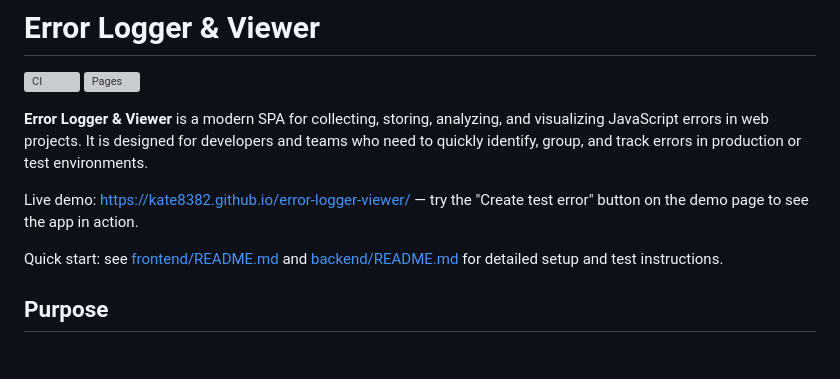
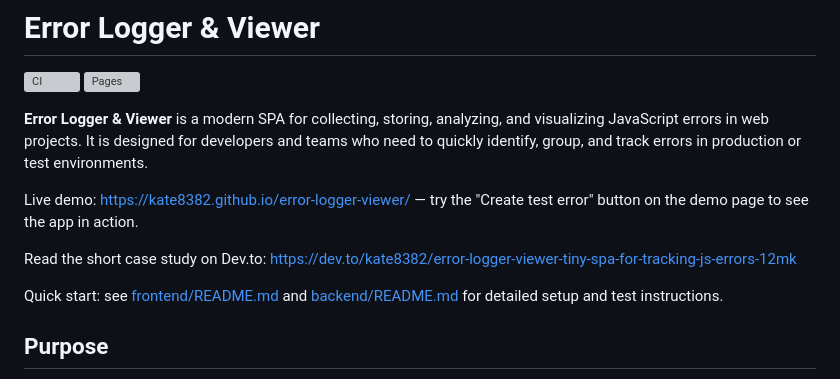
Before and after one commit to kate8382/error-logger-viewer, a Markdown page: README.md, the part around the change. GitHub-like rendering; blank space fills up the shorter version; grey boxes are pictures that could not be loaded.

Commit message:
Add Dev.to article link to README

```diff
--- a/README.md
+++ b/README.md
@@ -6,6 +6,8 @@
 **Error Logger & Viewer** is a modern SPA for collecting, storing, analyzing, and visualizing JavaScript errors in web projects. It is designed for developers and teams who need to quickly identify, group, and track errors in production or test environments.
 
 Live demo: https://kate8382.github.io/error-logger-viewer/ — try the "Create test error" button on the demo page to see the app in action.
+
+Read the short case study on Dev.to: https://dev.to/kate8382/error-logger-viewer-tiny-spa-for-tracking-js-errors-12mk
 
 Quick start: see [frontend/README.md](frontend/README.md) and [backend/README.md](backend/README.md) for detailed setup and test instructions.
 
```
